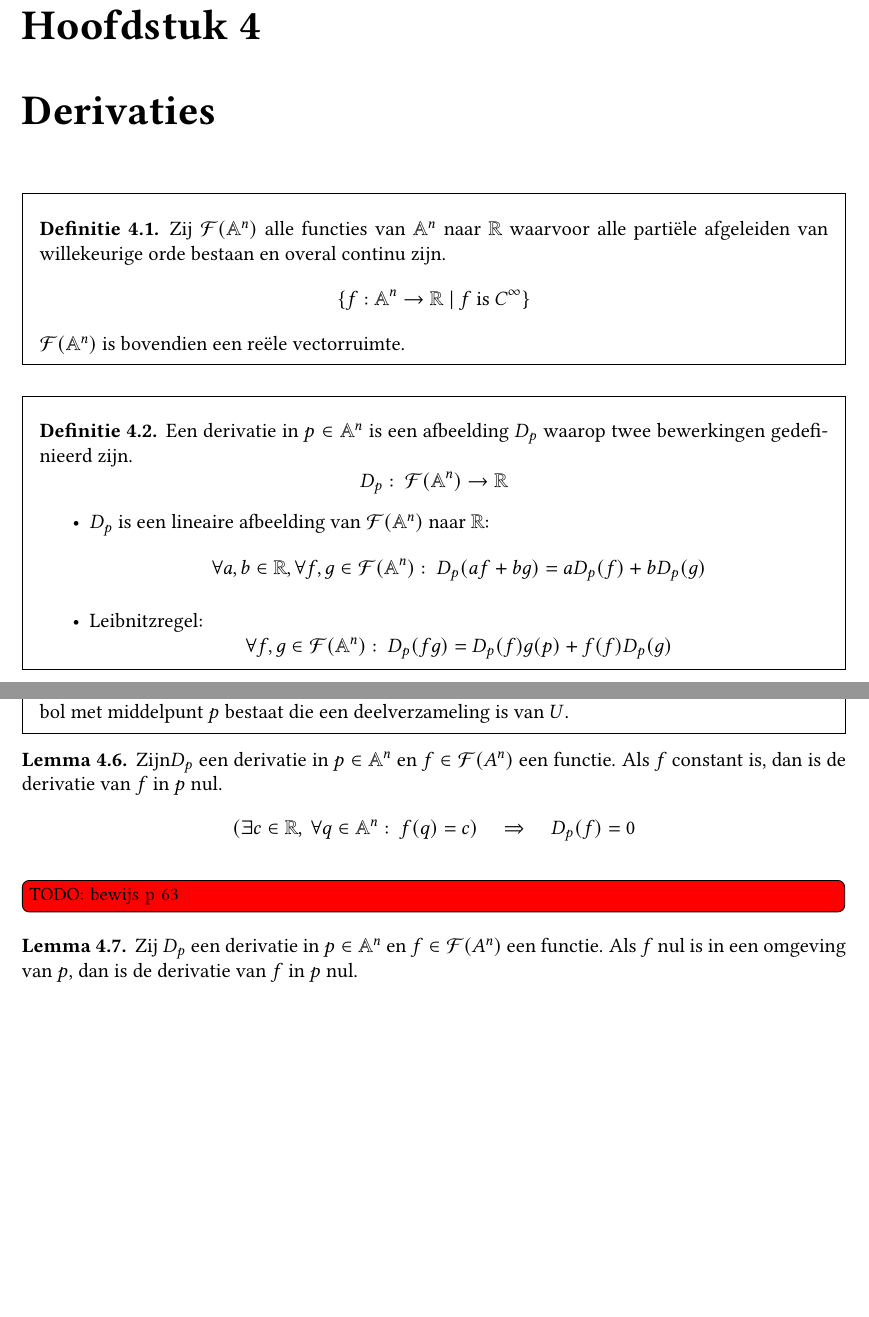
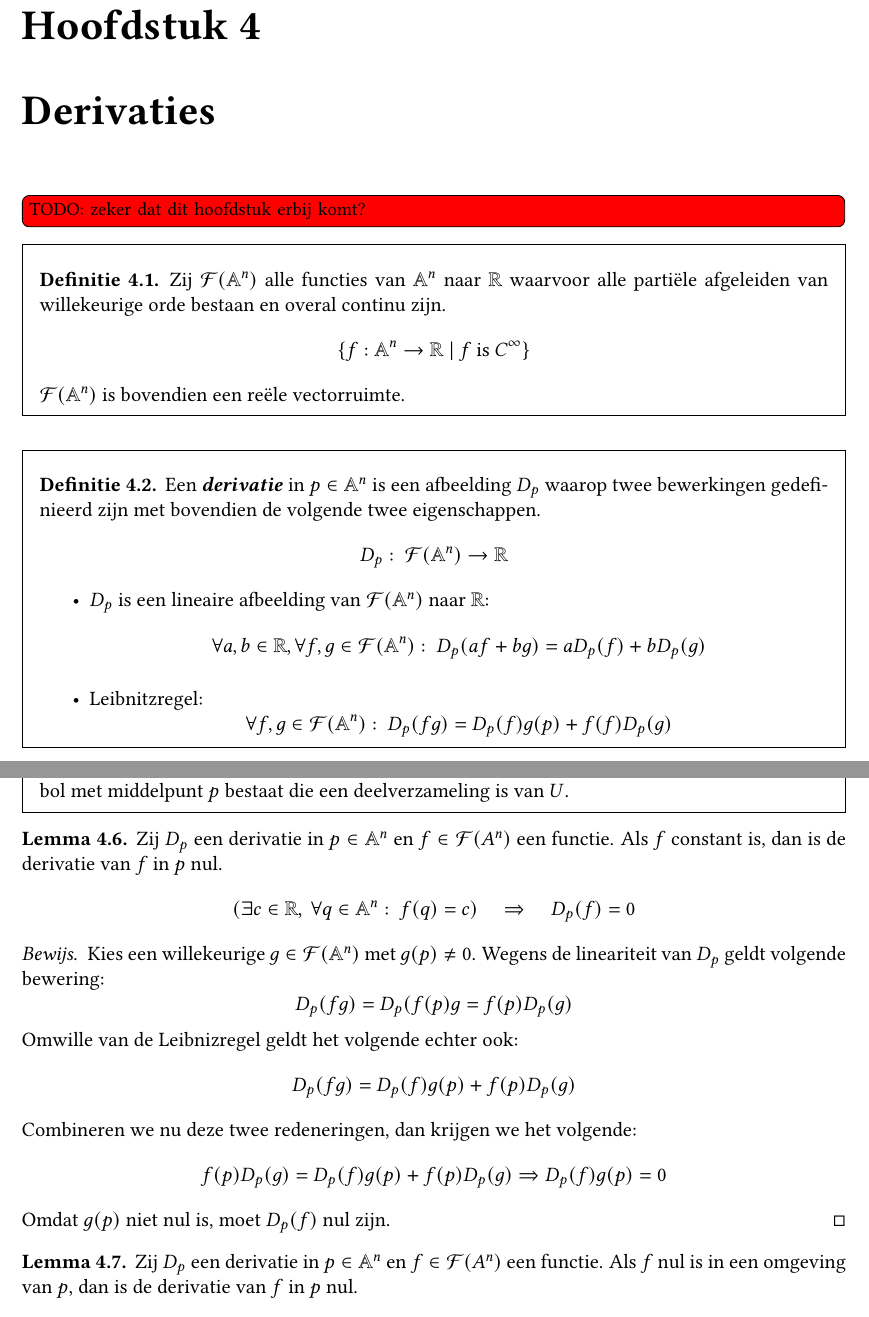
Before and after one commit to NorfairKing/meetkunde-notities, a LaTeX thesis (main.tex, which reads derivaties.tex): two parts of pages 33 and 34 of 57 before the commit and two parts of pages 33 and 34 of 59 after it, joined at a grey line, cut so that both start at the same text, the shorter picture padded with empty space. Compiled offline with pdfLaTeX.

```diff
--- a/derivaties.tex
+++ b/derivaties.tex
@@ -3,6 +3,8 @@
 
 \chapter{Derivaties}
 \label{cha:derivaties}
+
+\TODO{zeker dat dit hoofdstuk erbij komt?}
 
 \begin{de}
   Zij $\mathcal{F}(\mathbb{A}^{n})$ alle functies van $\mathbb{A}^{n}$ naar $\mathbb{R}$ waarvoor alle parti\"ele afgeleiden van willekeurige orde bestaan en overal continu zijn.
@@ -11,7 +13,7 @@
 \end{de}
 
 \begin{de}
-  Een derivatie in $p\in\mathbb{A}^{n}$ is een afbeelding $D_{p}$ waarop twee bewerkingen gedefinieerd zijn.
+  Een \term{derivatie} in $p\in\mathbb{A}^{n}$ is een afbeelding $D_{p}$ waarop twee bewerkingen gedefinieerd zijn met bovendien de volgende twee eigenschappen.
   \[ D_{p}:\ \mathcal{F}(\mathbb{A}^{n}) \rightarrow \mathbb{R} \]
   \begin{itemize}
   \item $D_{p}$ is een lineaire afbeelding van $\mathcal{F}(\mathbb{A}^{n})$ naar $\mathbb{R}$:
@@ -41,17 +43,28 @@
 \end{de}
 
 \begin{lem}
-  Zijn$D_{p}$ een derivatie in $p\in\mathbb{A}^{n}$ en $f\in\mathcal{F}(A^{n})$ een functie.
+  Zij $D_{p}$ een derivatie in $p\in\mathbb{A}^{n}$ en $f\in\mathcal{F}(A^{n})$ een functie.
   Als $f$ constant is, dan is de derivatie van $f$ in $p$ nul.
   \[ (\exists c\in\mathbb{R},\ \forall q\in\mathbb{A}^{n}:\ f(q) = c) \quad\Rightarrow\quad D_{p}(f) = 0 \]
-  \TODO{bewijs p 63}
+
+  \begin{proof}
+    Kies een willekeurige $g\in \mathcal{F}(\mathbb{A}^{n})$ met $g(p) \neq 0$.
+    Wegens de lineariteit van $D_{p}$ geldt volgende bewering:
+    \[ D_{p}(fg) = D_{p}(f(p)g = f(p)D_{p}(g) \]
+    Omwille van de Leibnizregel geldt het volgende echter ook:
+    \[ D_{p}(fg) = D_{p}(f)g(p) + f(p)D_{p}(g) \]
+    Combineren we nu deze twee redeneringen, dan krijgen we het volgende:
+    \[ f(p)D_{p}(g) = D_{p}(f)g(p) + f(p)D_{p}(g) \Rightarrow D_{p}(f)g(p) = 0 \]
+    Omdat $g(p)$ niet nul is, moet $D_{p}(f)$ nul zijn.
+  \end{proof}
 \end{lem}
 
 \begin{lem}
   Zij $D_{p}$ een derivatie in $p\in\mathbb{A}^{n}$ en $f\in\mathcal{F}(A^{n})$ een functie.
   Als $f$ nul is in een omgeving van $p$, dan is de derivatie van $f$ in $p$ nul.
   \[ (\exists \epsilon\in\mathbb{R}^{+}_{0},\ \forall q \in B(p,\epsilon):\ f(q) = 0) \quad\Rightarrow\quad D_{p}(f) = 0 \]
-  \TODO{bewijs p 63}
+
+\TODO{bewijs p 63}
 \end{lem}
 
 \begin{lem}
```
Also changed, not shown: oefenzittingen.tex (+16 -0 lines), derivaties.tex (2 more changed lines).
